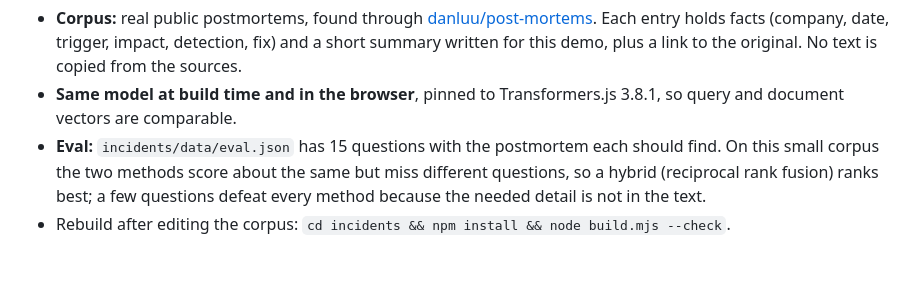
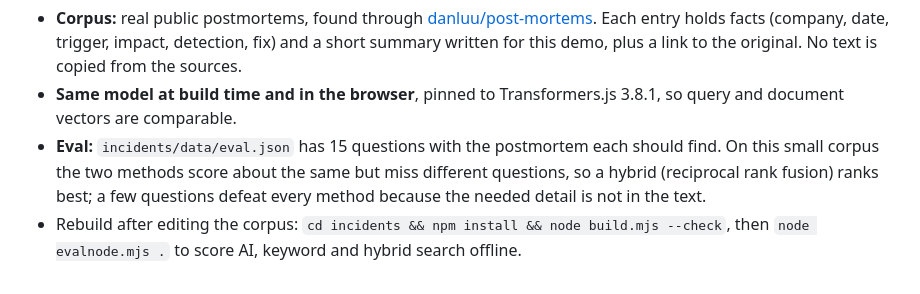
Before and after one commit to rothsa/sre-lab, a Markdown page: README.md, the part around the change. Rendered like a GitHub page.

Commit message:
README: offline eval command
Co-Authored-By: Claude Opus 5.5 <noreply@anthropic.com>

```diff
--- a/README.md
+++ b/README.md
@@ -67,4 +67,4 @@ incidents.json ─► all-MiniLM-L6-v2 (q8) ─►      query ─► same model
 - **Corpus:** real public postmortems, found through [danluu/post-mortems](https://github.com/danluu/post-mortems). Each entry holds facts (company, date, trigger, impact, detection, fix) and a short summary written for this demo, plus a link to the original. No text is copied from the sources.
 - **Same model at build time and in the browser**, pinned to Transformers.js 3.8.1, so query and document vectors are comparable.
 - **Eval:** `incidents/data/eval.json` has 15 questions with the postmortem each should find. On this small corpus the two methods score about the same but miss different questions, so a hybrid (reciprocal rank fusion) ranks best; a few questions defeat every method because the needed detail is not in the text.
-- Rebuild after editing the corpus: `cd incidents && npm install && node build.mjs --check`.
+- Rebuild after editing the corpus: `cd incidents && npm install && node build.mjs --check`, then `node evalnode.mjs .` to score AI, keyword and hybrid search offline.
```
